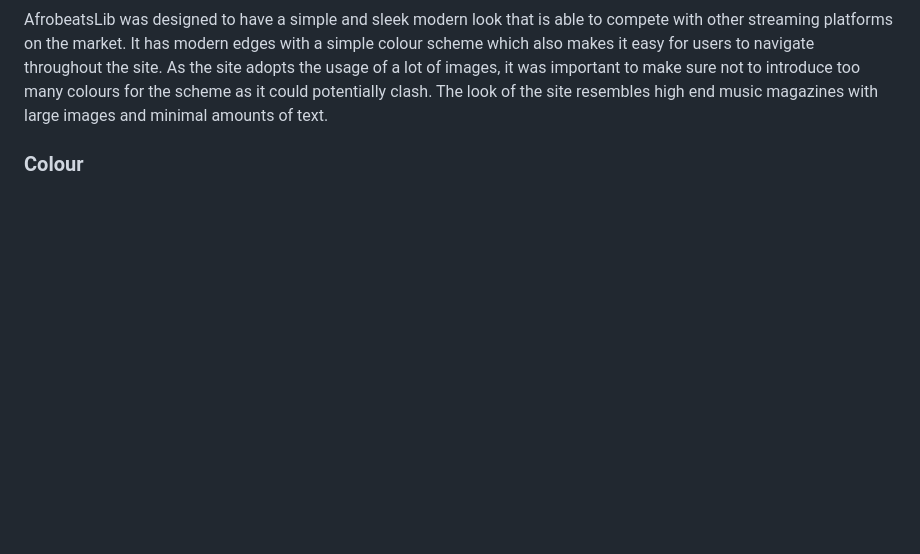
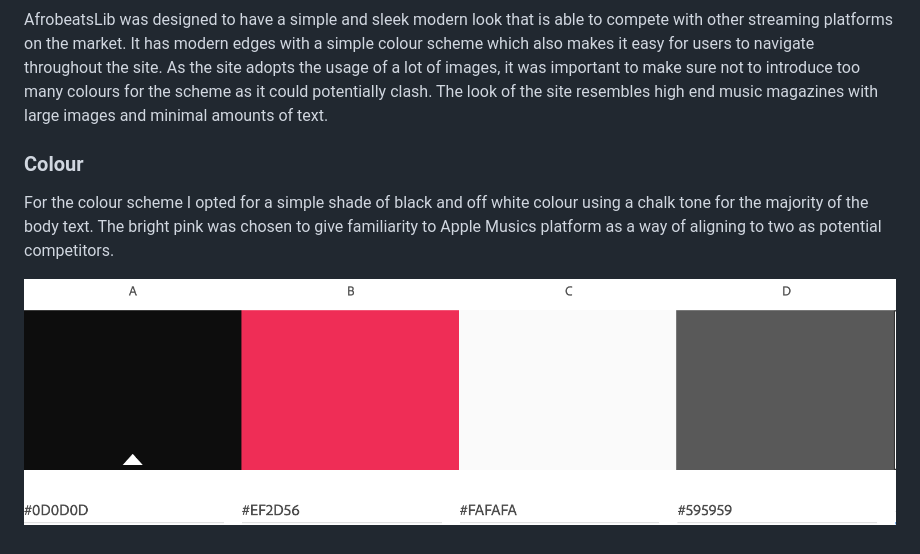
Before and after one commit to ofemiashiru/CI_MS1_ABL, a Markdown page: README.md, the part around the change. Rendered like a GitHub page; blank space fills up the shorter version.

Commit message:
readme: complete colour section

```diff
--- a/README.md
+++ b/README.md
@@ -130,3 +130,7 @@ Features to be built in future releases:
 AfrobeatsLib was designed to have a simple and sleek modern look that is able to compete with other streaming platforms on the market. It has modern edges with a simple colour scheme which also makes it easy for users to navigate throughout the site. As the site adopts the usage of a lot of images, it was important to make sure not to introduce too many colours for the scheme as it could potentially clash. The look of the site resembles high end music magazines with large images and minimal amounts of text.
 
 ### Colour
+
+For the colour scheme I opted for a simple shade of black and off white colour using a chalk tone for the majority of the body text. The bright pink was chosen to give familiarity to Apple Musics platform as a way of aligning to two as potential competitors.
+
+![Colour Scheme](docs/features/colour-scheme.png)
```
